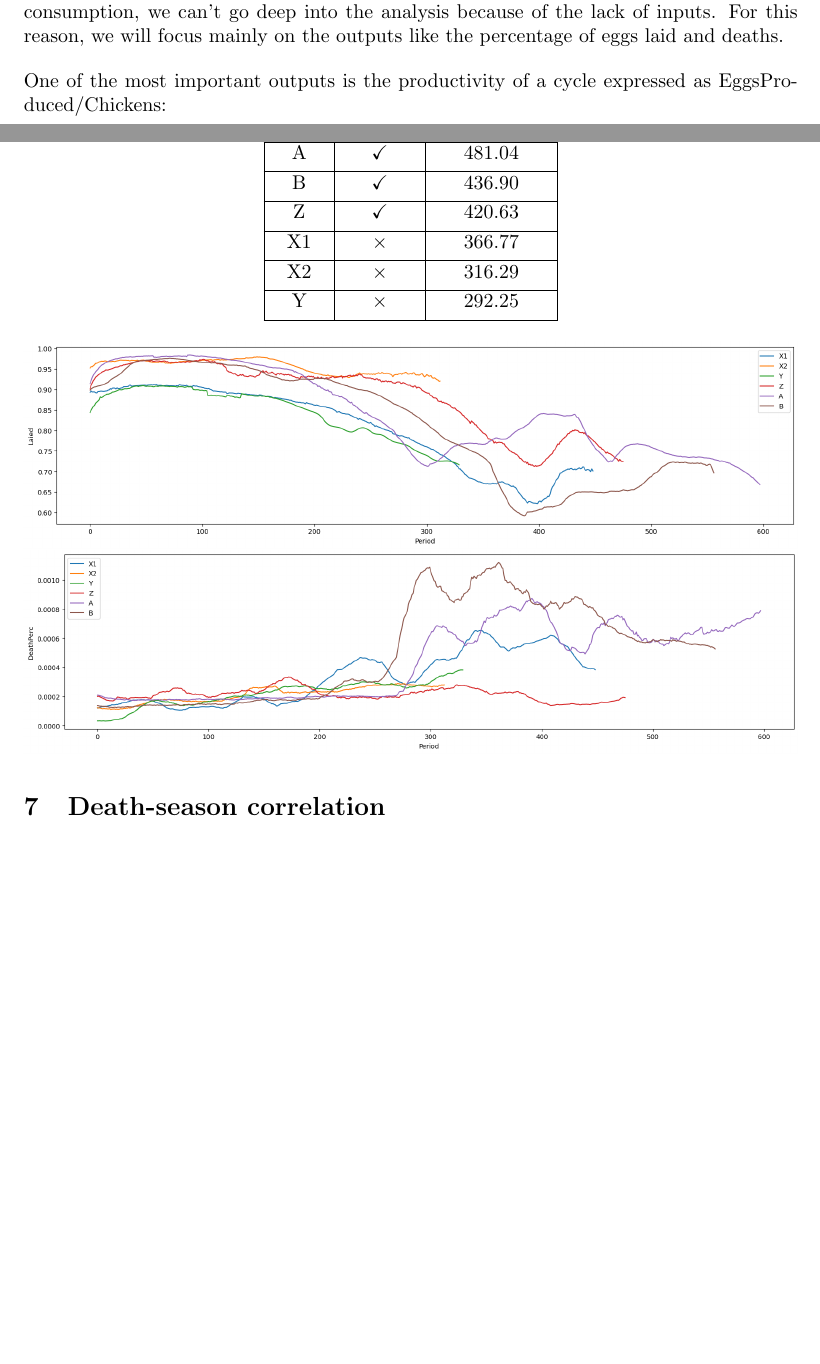
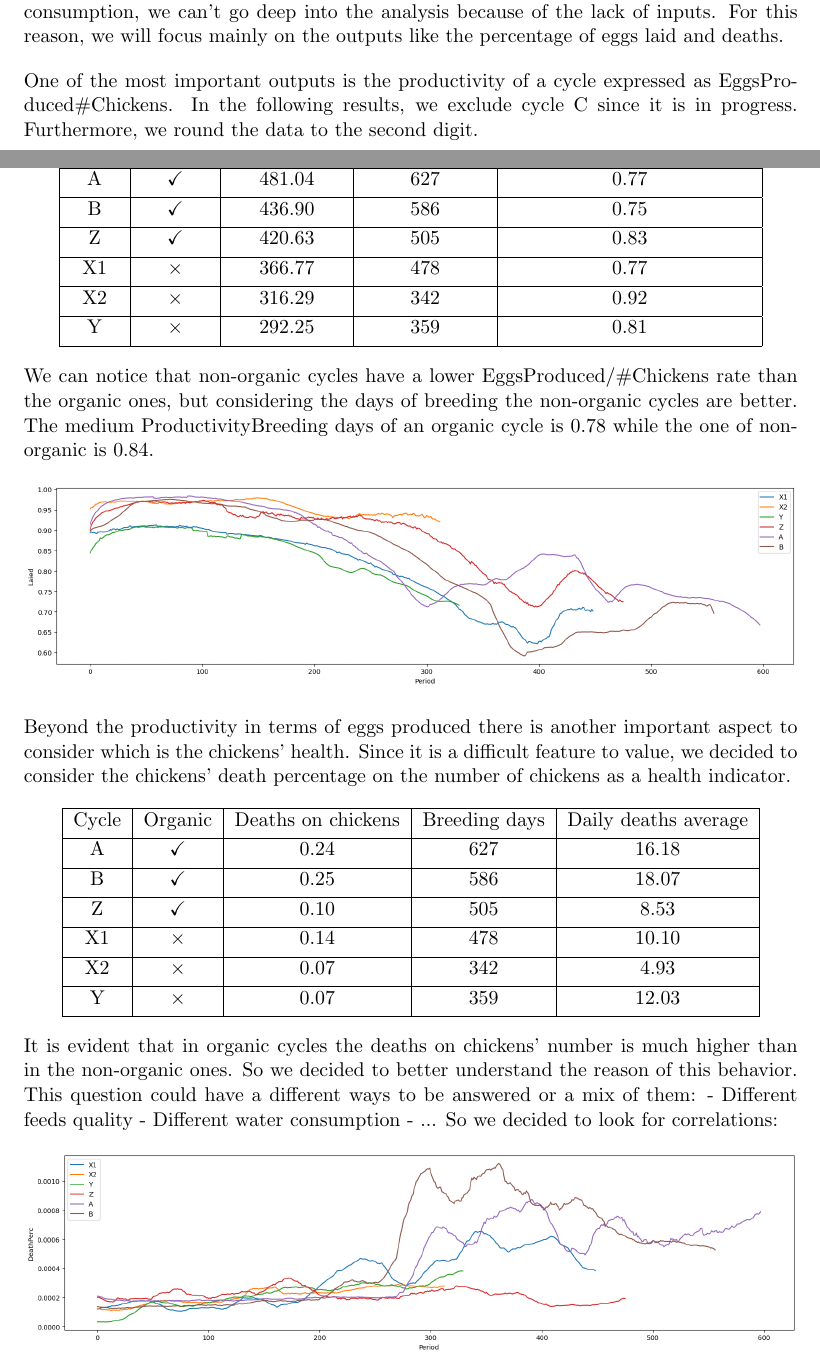
Before and after one commit to CanaliDavide/DASA--Project, a LaTeX document (paper/results.tex): two parts of pages 12 and 13 of 14 before the commit and two parts of pages 12 and 13 of 15 after it, joined at a grey line, cut so that both start at the same text, the shorter picture padded with empty space. Compiled offline with pdfLaTeX.

Commit message:
Interestig heatmaps in Comparison

```diff
--- a/paper/results.tex
+++ b/paper/results.tex
@@ -472,6 +472,7 @@ We can summarize the main differences:
 Given the differences in the breeding methods, we analyze if there are implications in the cycles' behavior. Since the non-organic ones have no information on feed and water consumption, we can't go
 deep into the analysis because of the lack of inputs. For this reason, we will focus mainly on the outputs like the percentage of eggs laid and deaths.
 
-One of the most important outputs is the productivity of a cycle expressed as EggsProduced/#Chickens:
+One of the most important outputs is the productivity of a cycle expressed as EggsProduced\/\#Chickens. In the following results, we exclude cycle C since it is in progress. Furthermore, we round the
+data to the second digit.
 
 \begin{center}
@@ -481,20 +482,54 @@ One of the most important outputs is the productivity of a cycle expressed as Eg
         \hline
-        A & $\checkmark$ & 481.04 \\ [0.5ex]
+        A & $\checkmark$ & 481.04 & 627 & 0.77 \\ [0.5ex]
         \hline
-        B & $\checkmark$ & 436.90 \\ [0.5ex]
+        B & $\checkmark$ & 436.90 & 586 &  0.75 \\ [0.5ex]
         \hline
-        Z & $\checkmark$ & 420.63 \\ [0.5ex]
+        Z & $\checkmark$ & 420.63 & 505 & 0.83 \\ [0.5ex]
         \hline
-        X1 & $\times$ & 366.77 \\ [0.5ex]
+        X1 & $\times$ & 366.77 & 478 & 0.77\\ [0.5ex]
         \hline
-        X2 & $\times$ & 316.29 \\ [0.5ex]
+        X2 & $\times$ & 316.29 & 342 & 0.92\\ [0.5ex]
         \hline
-        Y & $\times$ & 292.25 \\ [0.5ex]
+        Y & $\times$ & 292.25 & 359 & 0.81 \\ [0.5ex]
         \hline
     \end{tabular}
 \end{center}
 
+We can notice that non-organic cycles have a lower EggsProduced/\#Chickens rate than the organic ones, but considering the days of breeding the non-organic cycles are better.
+The medium Productivity\/Breeding days of an organic cycle is 0.78 while the one of non-organic is 0.84.
+
 \includegraphics[width=\linewidth]{../Results/OrganingOrNot/Laid.png}
+
+Beyond the productivity in terms of eggs produced there is another important aspect to consider which is the chickens' health. Since it is a difficult feature to value,
+we decided to consider the chickens' death percentage on the number of chickens as a health indicator.
+
+\begin{center}
+    \begin{tabular}{| c | c | c | c | c |}
+        \hline
+        Cycle & Organic & Deaths on chickens & Breeding days & Daily deaths average \\ [0.5ex]
+        \hline
+        A & $\checkmark$ & 0.24 & 627 & 16.18 \\ [0.5ex]
+        \hline
+        B & $\checkmark$ & 0.25 & 586 & 18.07 \\ [0.5ex]
+        \hline
+        Z & $\checkmark$ & 0.10 & 505 & 8.53 \\ [0.5ex]
+        \hline
+        X1 & $\times$ & 0.14 & 478 & 10.10 \\ [0.5ex]
+        \hline
+        X2 & $\times$ & 0.07 & 342 & 4.93 \\ [0.5ex]
+        \hline
+        Y & $\times$ & 0.07 & 359 & 12.03 \\ [0.5ex]
+        \hline
+    \end{tabular}
+\end{center}
+
+It is evident that in organic cycles the deaths on chickens' number is much higher than in the non-organic ones. So we decided to better understand the reason of this behavior.
+This question could have a different ways to be answered or a mix of them:
+- Different feeds quality
+- Different water consumption
+- ...
+So we decided to look for correlations:
+
 \includegraphics[width=\linewidth]{../Results/OrganingOrNot/DeathPerc.png}
 
 
```
Also changed, not shown: paper/results.pdf, paper/results.tex (4 more changed lines), 5 other files.
